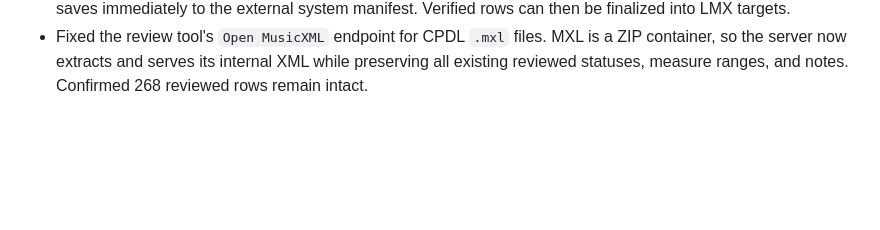
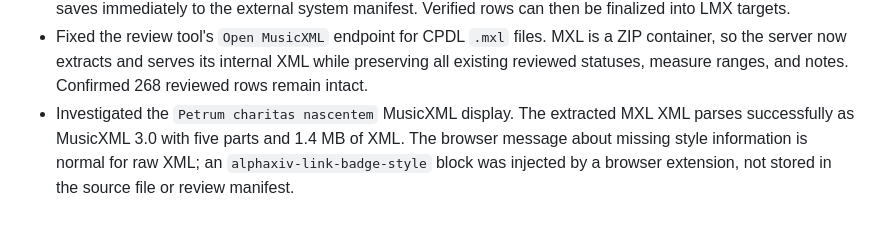
Before and after one commit to Chein-Shawn/shenghai, a Markdown page: docs/worklog.md, the part around the change. Rendered like a GitHub page; blank space fills up the shorter version.

Commit message:
Document valid Petrum MusicXML browser display

```diff
--- a/docs/worklog.md
+++ b/docs/worklog.md
@@ -750,3 +750,4 @@ It does not yet perform PDF/image OMR. OMR requires installing or otherwise acce
 - Added `finalize_cpdl_systems.py`; it creates MusicXML fragments and LMX token targets only after a reviewer marks a system row `verified` and supplies `measure_start`/`measure_end`. No unverified CPDL data is being used for model training.
 - Added `review_cpdl_systems.py`, a local browser review tool for the first 50 CPDL-v1 works. It displays the source page and heuristic red system box, records Correct/Incorrect/Skip plus MusicXML measure start/end, and saves immediately to the external system manifest. Verified rows can then be finalized into LMX targets.
 - Fixed the review tool's `Open MusicXML` endpoint for CPDL `.mxl` files. MXL is a ZIP container, so the server now extracts and serves its internal XML while preserving all existing reviewed statuses, measure ranges, and notes. Confirmed 268 reviewed rows remain intact.
+- Investigated the `Petrum charitas nascentem` MusicXML display. The extracted MXL XML parses successfully as MusicXML 3.0 with five parts and 1.4 MB of XML. The browser message about missing style information is normal for raw XML; an `alphaxiv-link-badge-style` block was injected by a browser extension, not stored in the source file or review manifest.
```
